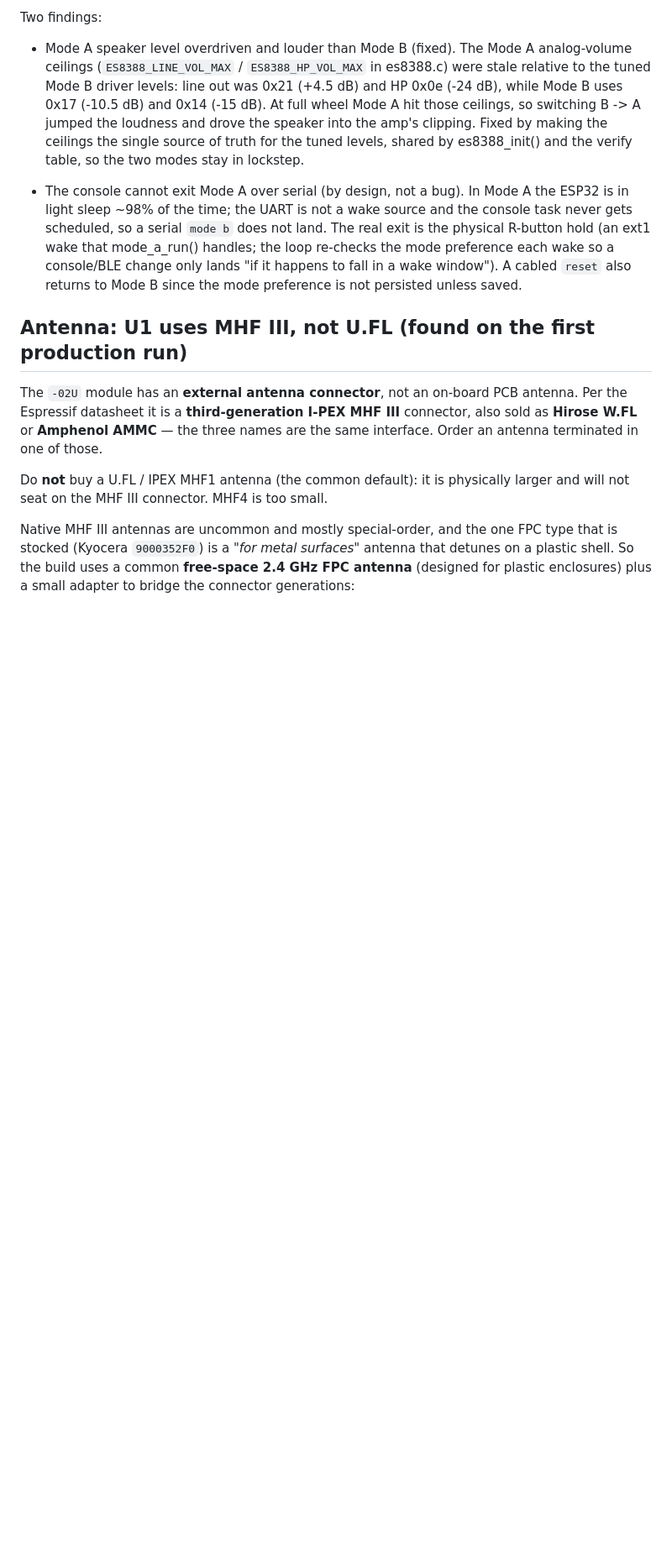
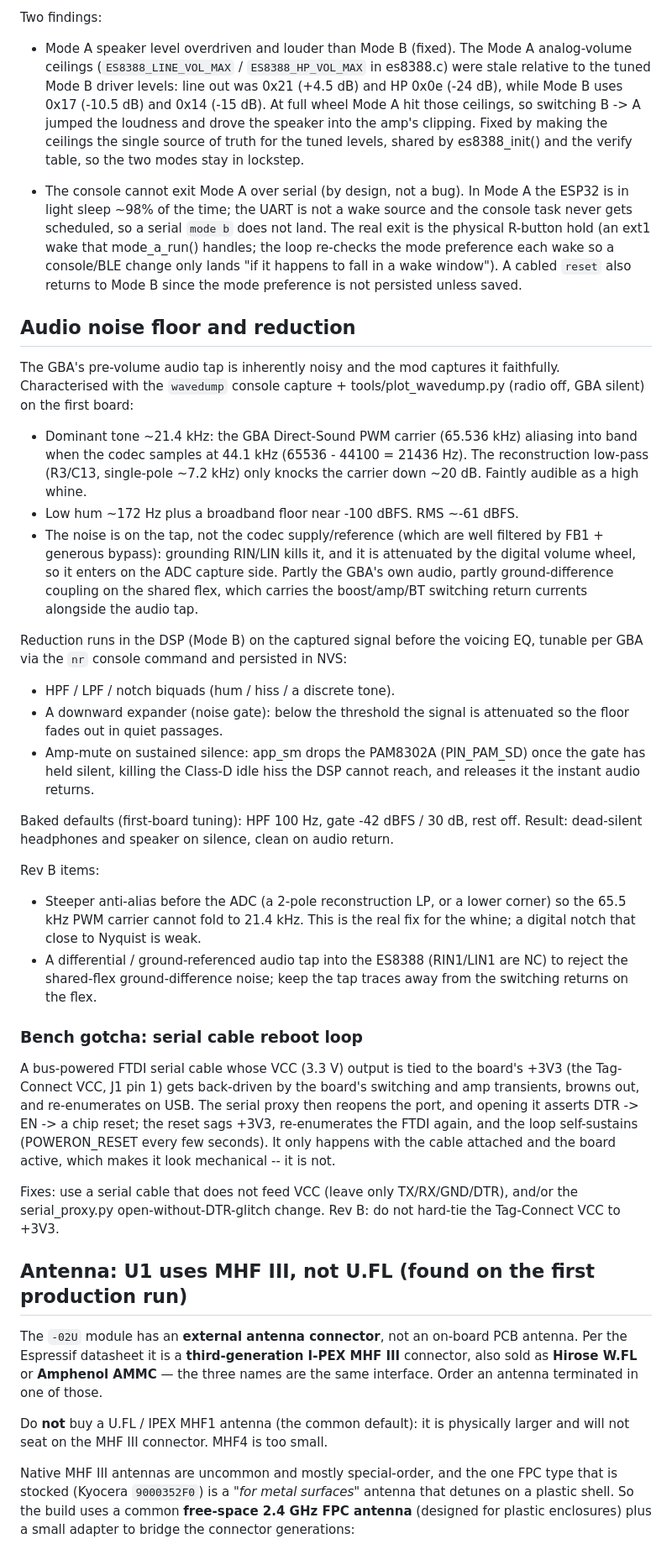
Before and after one commit to cajunpanda/gameboy-hifi-audio, a Markdown page: docs/PROTOTYPE-V1.0.md, the part around the change. Shown at 84% size. Rendered like a GitHub page; blank space fills up the shorter version.

Commit message:
docs(agb): noise-floor findings + serial-cable reboot gotcha in prototype log
Record the noise characterisation (21.4 kHz PWM-carrier alias, 172 Hz hum), the DSP
reduction stage + baked defaults, the Rev B items (anti-alias filter, differential
audio tap), and the bus-powered-FTDI VCC-to-+3V3 reboot loop.

```diff
--- a/docs/PROTOTYPE-V1.0.md
+++ b/docs/PROTOTYPE-V1.0.md
@@ -143,6 +143,59 @@ Two findings:
   lands "if it happens to fall in a wake window"). A cabled `reset` also returns
   to Mode B since the mode preference is not persisted unless saved.
 
+## Audio noise floor and reduction
+
+The GBA's pre-volume audio tap is inherently noisy and the mod captures it
+faithfully. Characterised with the `wavedump` console capture + tools/plot_wavedump.py
+(radio off, GBA silent) on the first board:
+
+- Dominant tone ~21.4 kHz: the GBA Direct-Sound PWM carrier (65.536 kHz) aliasing
+  into band when the codec samples at 44.1 kHz (65536 - 44100 = 21436 Hz). The
+  reconstruction low-pass (R3/C13, single-pole ~7.2 kHz) only knocks the carrier
+  down ~20 dB. Faintly audible as a high whine.
+- Low hum ~172 Hz plus a broadband floor near -100 dBFS. RMS ~-61 dBFS.
+- The noise is on the tap, not the codec supply/reference (which are well filtered
+  by FB1 + generous bypass): grounding RIN/LIN kills it, and it is attenuated by
+  the digital volume wheel, so it enters on the ADC capture side. Partly the GBA's
+  own audio, partly ground-difference coupling on the shared flex, which carries
+  the boost/amp/BT switching return currents alongside the audio tap.
+
+Reduction runs in the DSP (Mode B) on the captured signal before the voicing EQ,
+tunable per GBA via the `nr` console command and persisted in NVS:
+
+- HPF / LPF / notch biquads (hum / hiss / a discrete tone).
+- A downward expander (noise gate): below the threshold the signal is attenuated
+  so the floor fades out in quiet passages.
+- Amp-mute on sustained silence: app_sm drops the PAM8302A (PIN_PAM_SD) once the
+  gate has held silent, killing the Class-D idle hiss the DSP cannot reach, and
+  releases it the instant audio returns.
+
+Baked defaults (first-board tuning): HPF 100 Hz, gate -42 dBFS / 30 dB, rest off.
+Result: dead-silent headphones and speaker on silence, clean on audio return.
+
+Rev B items:
+
+- Steeper anti-alias before the ADC (a 2-pole reconstruction LP, or a lower corner)
+  so the 65.5 kHz PWM carrier cannot fold to 21.4 kHz. This is the real fix for the
+  whine; a digital notch that close to Nyquist is weak.
+- A differential / ground-referenced audio tap into the ES8388 (RIN1/LIN1 are NC)
+  to reject the shared-flex ground-difference noise; keep the tap traces away from
+  the switching returns on the flex.
+
+### Bench gotcha: serial cable reboot loop
+
+A bus-powered FTDI serial cable whose VCC (3.3 V) output is tied to the board's
++3V3 (the Tag-Connect VCC, J1 pin 1) gets back-driven by the board's switching and
+amp transients, browns out, and re-enumerates on USB. The serial proxy then reopens
+the port, and opening it asserts DTR -> EN -> a chip reset; the reset sags +3V3,
+re-enumerates the FTDI again, and the loop self-sustains (POWERON_RESET every few
+seconds). It only happens with the cable attached and the board active, which makes
+it look mechanical -- it is not.
+
+Fixes: use a serial cable that does not feed VCC (leave only TX/RX/GND/DTR), and/or
+the serial_proxy.py open-without-DTR-glitch change. Rev B: do not hard-tie the
+Tag-Connect VCC to +3V3.
+
 ## Antenna: U1 uses MHF III, not U.FL (found on the first production run)
 
 The `-02U` module has an **external antenna connector**, not an on-board PCB
```
